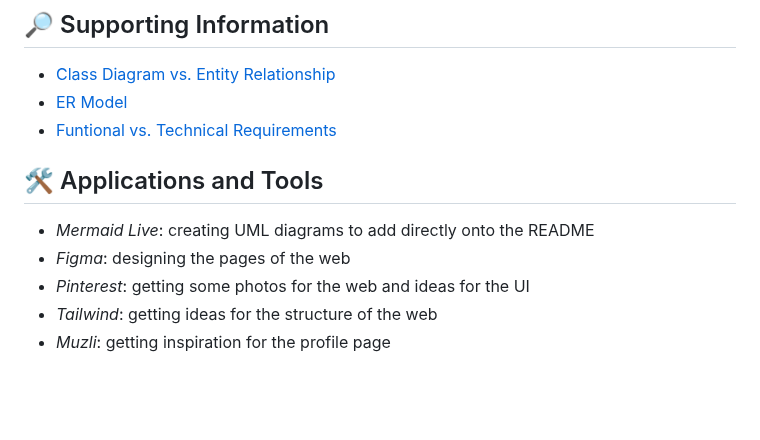
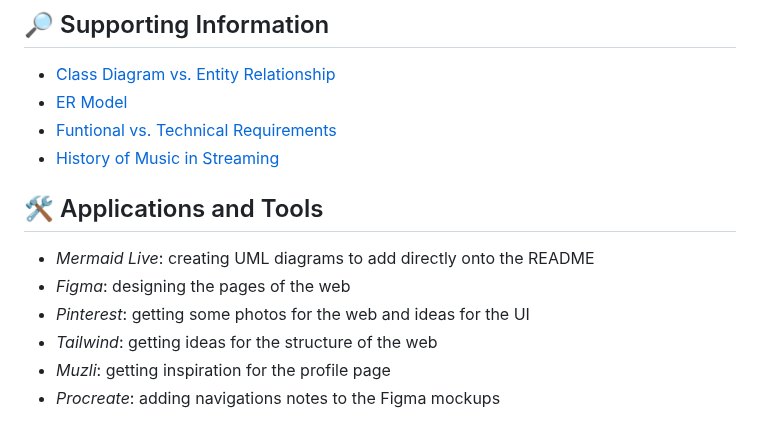
Before and after one commit to codeurjc-students/2026-MusicFever, a Markdown page: RESOURCES.md, the part around one of its changes. GitHub-like rendering; blank space fills up the shorter version.

```diff
--- a/RESOURCES.md
+++ b/RESOURCES.md
@@ -23,6 +23,7 @@ This document compiles the main resources consulted during the development of th
 - [Class Diagram vs. Entity Relationship](https://guides.visual-paradigm.com/class-diagram-vs-entity-relationship-diagram-erd-a-comparative-guide/)
 - [ER Model](https://www.geeksforgeeks.org/dbms/introduction-of-er-model/)
 - [Funtional vs. Technical Requirements]()
+- [History of Music in Streaming]()
 
 ## 🛠️ Applications and Tools
 - _Mermaid Live_: creating UML diagrams to add directly onto the README
@@ -30,5 +31,6 @@ This document compiles the main resources consulted during the development of th
 - _Pinterest_: getting some photos for the web and ideas for the UI
 - _Tailwind_: getting ideas for the structure of the web
 - _Muzli_: getting inspiration for the profile page
+- _Procreate_: adding navigations notes to the Figma mockups
 
 <!-- Faltaría añadir los links de las páginas consultadas en el iPad -->
```
Also changed, not shown: other parts of RESOURCES.md (+2 -2 lines), README.md (+30 -29 lines), src/better_logo.png (added), src/home_page.jpg (added).
